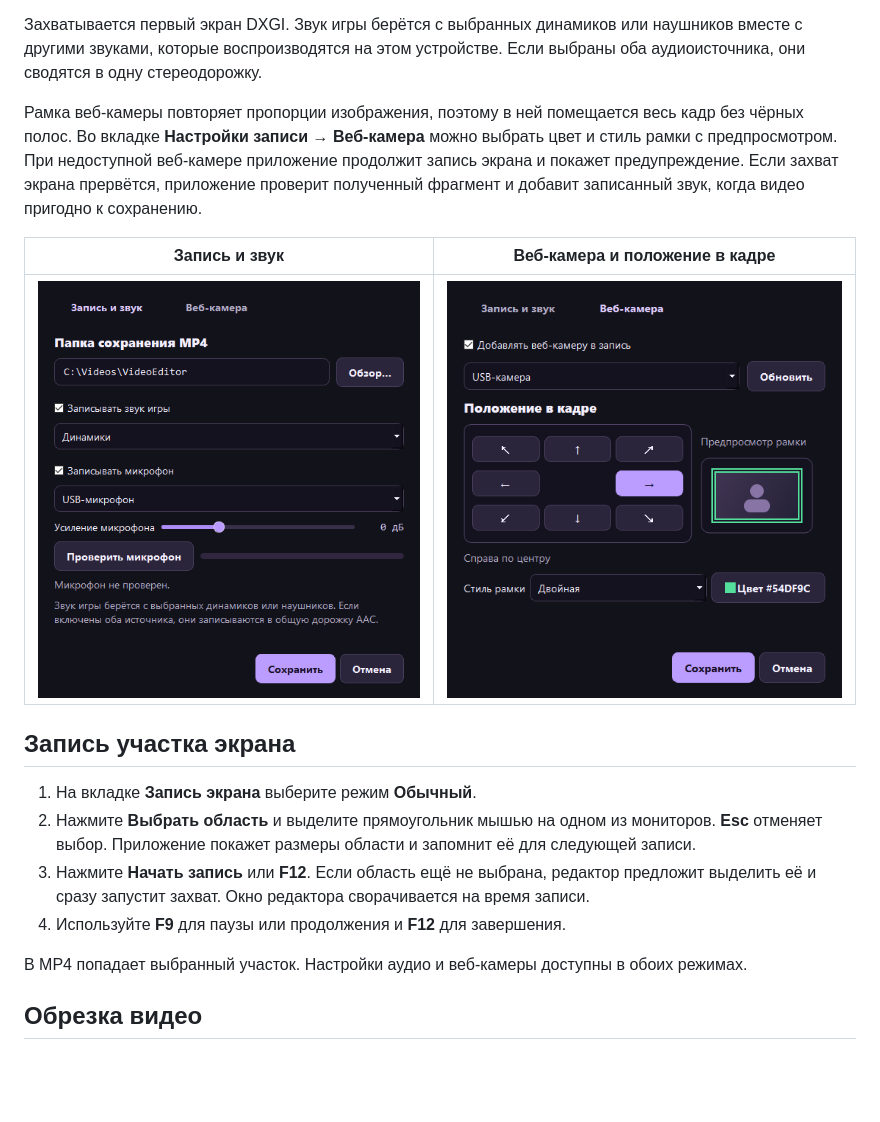
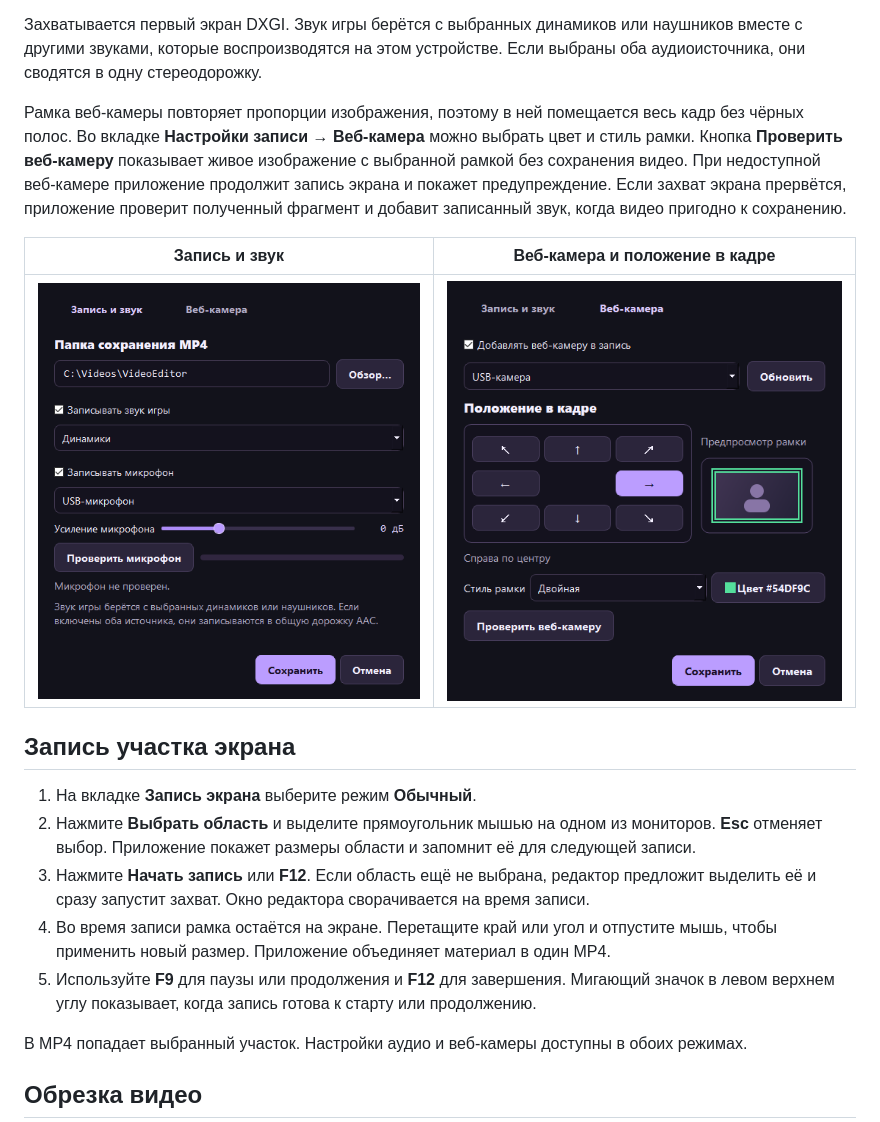
Before and after one commit to Destian1995/Video-Editor, a Markdown page: README.md, the part around the change. Rendered like a GitHub page; pictures changed too: docs/screenshots/webcam-settings.png; blank space fills up the shorter version.

```diff
--- a/README.md
+++ b/README.md
@@ -46,7 +46,7 @@ python -m venv .venv
 
 Захватывается первый экран DXGI. Звук игры берётся с выбранных динамиков или наушников вместе с другими звуками, которые воспроизводятся на этом устройстве. Если выбраны оба аудиоисточника, они сводятся в одну стереодорожку.
 
-Рамка веб-камеры повторяет пропорции изображения, поэтому в ней помещается весь кадр без чёрных полос. Во вкладке **Настройки записи → Веб-камера** можно выбрать цвет и стиль рамки с предпросмотром. При недоступной веб-камере приложение продолжит запись экрана и покажет предупреждение. Если захват экрана прервётся, приложение проверит полученный фрагмент и добавит записанный звук, когда видео пригодно к сохранению.
+Рамка веб-камеры повторяет пропорции изображения, поэтому в ней помещается весь кадр без чёрных полос. Во вкладке **Настройки записи → Веб-камера** можно выбрать цвет и стиль рамки. Кнопка **Проверить веб-камеру** показывает живое изображение с выбранной рамкой без сохранения видео. При недоступной веб-камере приложение продолжит запись экрана и покажет предупреждение. Если захват экрана прервётся, приложение проверит полученный фрагмент и добавит записанный звук, когда видео пригодно к сохранению.
 
 | Запись и звук | Веб-камера и положение в кадре |
 | --- | --- |
@@ -57,7 +57,8 @@ python -m venv .venv
 1. На вкладке **Запись экрана** выберите режим **Обычный**.
 2. Нажмите **Выбрать область** и выделите прямоугольник мышью на одном из мониторов. **Esc** отменяет выбор. Приложение покажет размеры области и запомнит её для следующей записи.
 3. Нажмите **Начать запись** или **F12**. Если область ещё не выбрана, редактор предложит выделить её и сразу запустит захват. Окно редактора сворачивается на время записи.
-4. Используйте **F9** для паузы или продолжения и **F12** для завершения.
+4. Во время записи рамка остаётся на экране. Перетащите край или угол и отпустите мышь, чтобы применить новый размер. Приложение объединяет материал в один MP4.
+5. Используйте **F9** для паузы или продолжения и **F12** для завершения. Мигающий значок в левом верхнем углу показывает, когда запись готова к старту или продолжению.
 
 В MP4 попадает выбранный участок. Настройки аудио и веб-камеры доступны в обоих режимах.
 
```
Also changed, not shown: 6 other files.
